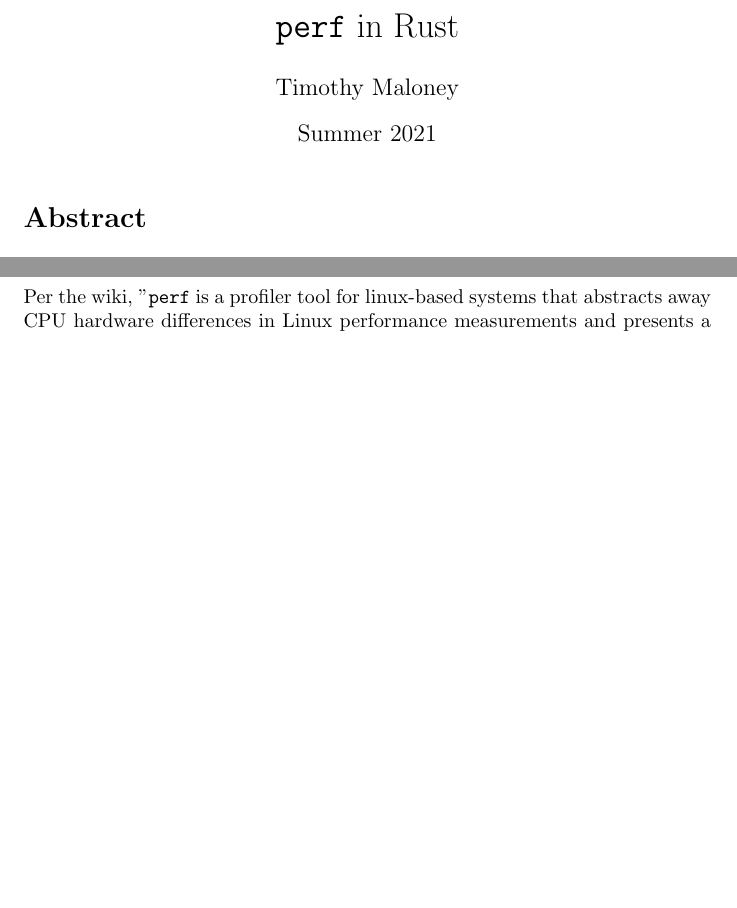
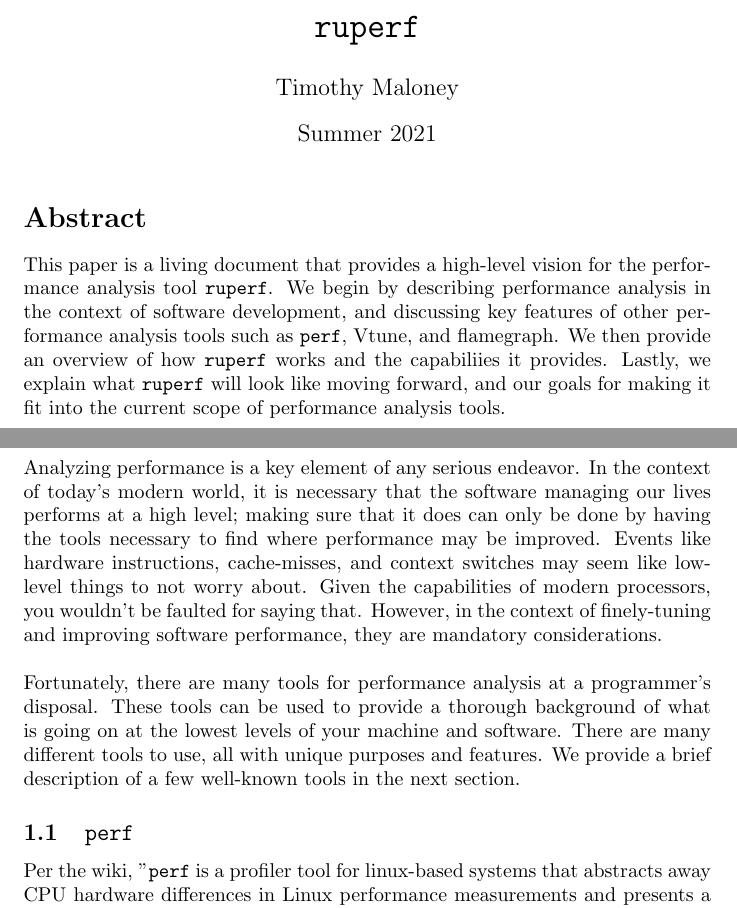
Before and after one commit to HOMS-OSS/ruperf, a LaTeX document (whitepaper.tex): two parts of pages 1 and 2 of 6 before the commit and two parts of pages 1 and 2 of 7 after it, joined at a grey line, cut at the place of the change, the shorter picture padded with empty space. Compiled offline with pdfLaTeX.

Commit message:
Docs: added abstract and introduction sections

```diff
--- a/whitepaper.tex
+++ b/whitepaper.tex
@@ -1,16 +1,30 @@
 \documentclass{article}
 \usepackage[utf8]{inputenc}
 
-\title{\texttt{perf} in Rust}
+\title{\texttt{ruperf}}
 \author{Timothy Maloney}
 \date{Summer 2021}
 
 \begin{document}
 
 \maketitle
-\section*{Abstract}
+\section*{Abstract} This paper is a living document that provides a high-level vision for the performance analysis tool \texttt{ruperf}.
+We begin by describing performance analysis in the context of software development, and discussing key features of other
+performance analysis tools such as \texttt{perf}, Vtune, and flamegraph. We then provide an overview of how \texttt{ruperf} works
+and the capabiliies it provides. Lastly, we explain what \texttt{ruperf} will look like moving forward, and our goals for making it
+fit into the current scope of performance analysis tools.
 \pagebreak
-\section{Introduction to \texttt{perf}}
+\section{Performance Analysis}
+Analyzing performance is a key element of any serious endeavor. In the context of today's modern world, it is necessary
+that the software managing our lives performs at a high level; making sure that it does can only be done by having the tools
+necessary to find where performance may be improved. Events like hardware instructions, cache-misses,
+and context switches may seem like low-level things to not worry about. Given the capabilities of modern processors, you wouldn't be
+faulted for saying that. However, in the context of finely-tuning and improving software performance, they are mandatory considerations.
+\\\\
+Fortunately, there are many tools for performance analysis at a programmer's disposal. These tools can be used to provide a
+thorough background of what is going on at the lowest levels of your machine and software. There are many different tools to use, all with
+unique purposes and features. We provide a brief description of a few well-known tools in the next section.
+\subsection{\texttt{perf}}
 Per the wiki, "\texttt{perf} is a profiler tool for linux-based systems that abstracts away CPU hardware differences in Linux performance measurements and presents a simple command-line interface." There are numerous \texttt{perf} sub-commands to analyze performance and trace data. \texttt{perf} is very similar to \texttt{git}; There is a generic tool \texttt{perf} that
 implements a set of commands.
 \section{Performance Analysis Tools}
```
